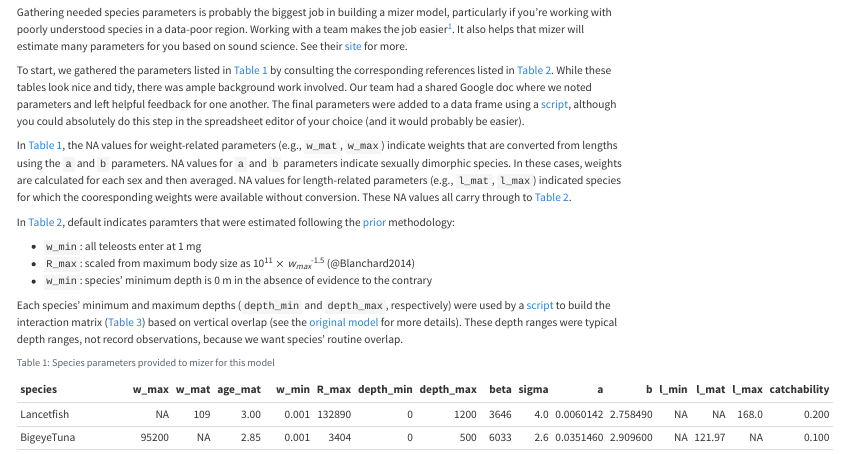
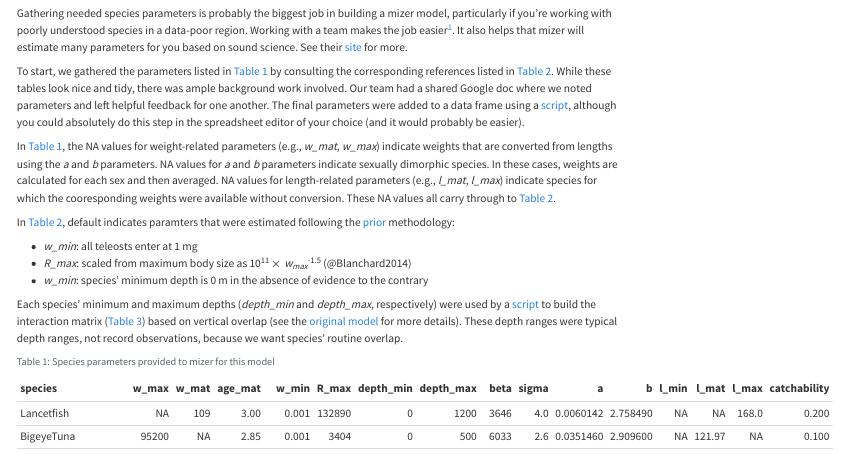
Before and after one commit to noaa-pifsc/Pelagic-mizer-model, a Quarto document (SpeciesParams.qmd): the page in a window 1100 px wide, from its top. Rendered offline with R 4.5, knitr and Pandoc in place of Quarto, with nearby package versions; some code elsewhere in the file could not run offline.

Commit message:
Editorial fixes

```diff
--- a/SpeciesParams.qmd
+++ b/SpeciesParams.qmd
@@ -17,11 +17,11 @@ final parameters were added to a data frame using a [script](https://github.com/
 although you could absolutely do this step in the spreadsheet editor of your choice
 (and it would probably be easier).
 
-In @tbl-params, the NA values for weight-related parameters (e.g., `w_mat`,
-`w_max`) indicate weights that are converted from lengths using the `a` and `b`
-parameters.  NA values for `a` and `b` parameters indicate sexually dimorphic
+In @tbl-params, the NA values for weight-related parameters (e.g., *w_mat*,
+*w_max*) indicate weights that are converted from lengths using the *a* and *b*
+parameters.  NA values for *a* and *b* parameters indicate sexually dimorphic
 species.  In these cases, weights are calculated for each sex and then averaged.
-NA values for length-related parameters (e.g., `l_mat`, `l_max`) indicated
+NA values for length-related parameters (e.g., *l_mat*, *l_max*) indicate
 species for which the cooresponding weights were available without conversion.
 These NA values all carry through to @tbl-refs.
 
@@ -29,11 +29,11 @@ In @tbl-refs, default indicates paramters that were estimated following the
 [prior](https://www.frontiersin.org/journals/marine-science/articles/10.3389/fmars.2019.00383/full)
 methodology:
 
-* `w_min`: all teleosts enter at 1 mg
-* `R_max`: scaled from maximum body size as 10^11^ $\times$ *w~max~*^-1.5^ (@Blanchard2014)
-* `w_min`: species' minimum depth is 0 m in the absence of evidence to the contrary
+* *w_min*: all teleosts enter at 1 mg
+* *R_max*: scaled from maximum body size as 10^11^ $\times$ *w~max~*^-1.5^ (@Blanchard2014)
+* *w_min*: species' minimum depth is 0 m in the absence of evidence to the contrary
 
-Each species' minimum and maximum depths (`depth_min` and `depth_max`,
+Each species' minimum and maximum depths (*depth_min* and *depth_max*,
 respectively) were used by a [script](https://github.com/noaa-pifsc/Pelagic-mizer-model/blob/main/ModelBuild/Build_interaction_matrix.Rmd)
 to build the interaction matrix (@tbl-inter) based on vertical overlap (see the
 [original model](https://www.frontiersin.org/journals/marine-science/articles/10.3389/fmars.2019.00383/full)
```
Also changed, not shown: 1 other file.
